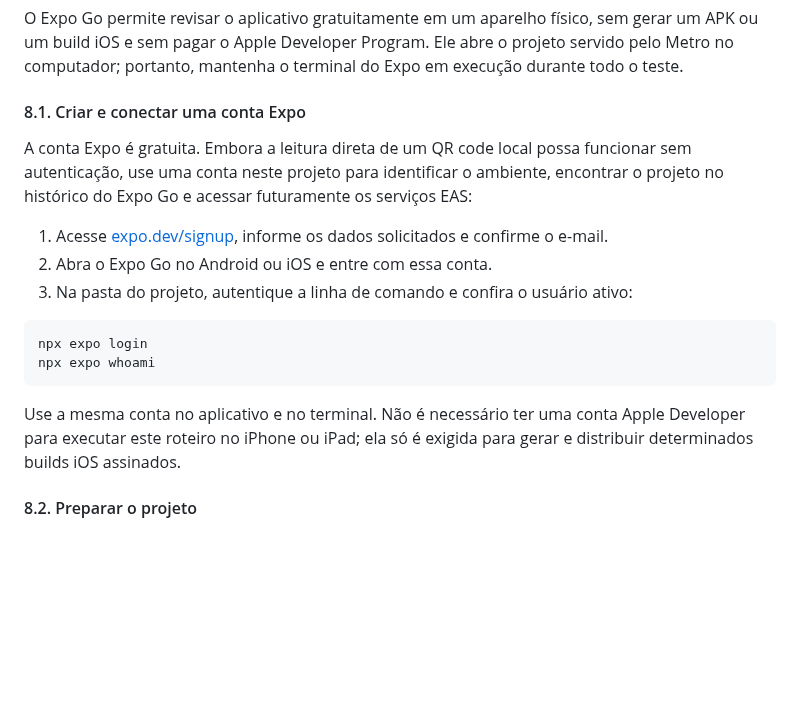
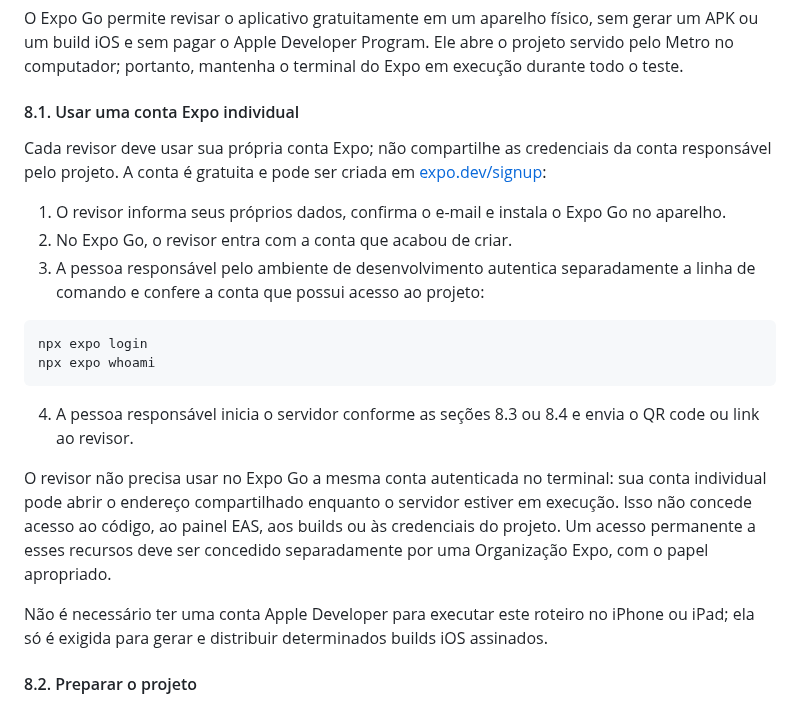
Before and after one commit to anderson-sillos/setlist, a Markdown page: README.md, the part around the change. Rendered like a GitHub page; blank space fills up the shorter version.

Commit message:
docs: clarify Expo reviewer accounts

````diff
--- a/README.md
+++ b/README.md
@@ -272,20 +272,24 @@ O workflow [Qualidade](.github/workflows/ci.yml) repete a instalação limpa, fo
 
 O Expo Go permite revisar o aplicativo gratuitamente em um aparelho físico, sem gerar um APK ou um build iOS e sem pagar o Apple Developer Program. Ele abre o projeto servido pelo Metro no computador; portanto, mantenha o terminal do Expo em execução durante todo o teste.
 
-#### 8.1. Criar e conectar uma conta Expo
+#### 8.1. Usar uma conta Expo individual
 
-A conta Expo é gratuita. Embora a leitura direta de um QR code local possa funcionar sem autenticação, use uma conta neste projeto para identificar o ambiente, encontrar o projeto no histórico do Expo Go e acessar futuramente os serviços EAS:
+Cada revisor deve usar sua própria conta Expo; não compartilhe as credenciais da conta responsável pelo projeto. A conta é gratuita e pode ser criada em [expo.dev/signup](https://expo.dev/signup):
 
-1. Acesse [expo.dev/signup](https://expo.dev/signup), informe os dados solicitados e confirme o e-mail.
-2. Abra o Expo Go no Android ou iOS e entre com essa conta.
-3. Na pasta do projeto, autentique a linha de comando e confira o usuário ativo:
+1. O revisor informa seus próprios dados, confirma o e-mail e instala o Expo Go no aparelho.
+2. No Expo Go, o revisor entra com a conta que acabou de criar.
+3. A pessoa responsável pelo ambiente de desenvolvimento autentica separadamente a linha de comando e confere a conta que possui acesso ao projeto:
 
 ```bash
 npx expo login
 npx expo whoami
 ```
 
-Use a mesma conta no aplicativo e no terminal. Não é necessário ter uma conta Apple Developer para executar este roteiro no iPhone ou iPad; ela só é exigida para gerar e distribuir determinados builds iOS assinados.
+4. A pessoa responsável inicia o servidor conforme as seções 8.3 ou 8.4 e envia o QR code ou link ao revisor.
+
+O revisor não precisa usar no Expo Go a mesma conta autenticada no terminal: sua conta individual pode abrir o endereço compartilhado enquanto o servidor estiver em execução. Isso não concede acesso ao código, ao painel EAS, aos builds ou às credenciais do projeto. Um acesso permanente a esses recursos deve ser concedido separadamente por uma Organização Expo, com o papel apropriado.
+
+Não é necessário ter uma conta Apple Developer para executar este roteiro no iPhone ou iPad; ela só é exigida para gerar e distribuir determinados builds iOS assinados.
 
 #### 8.2. Preparar o projeto
 
````
